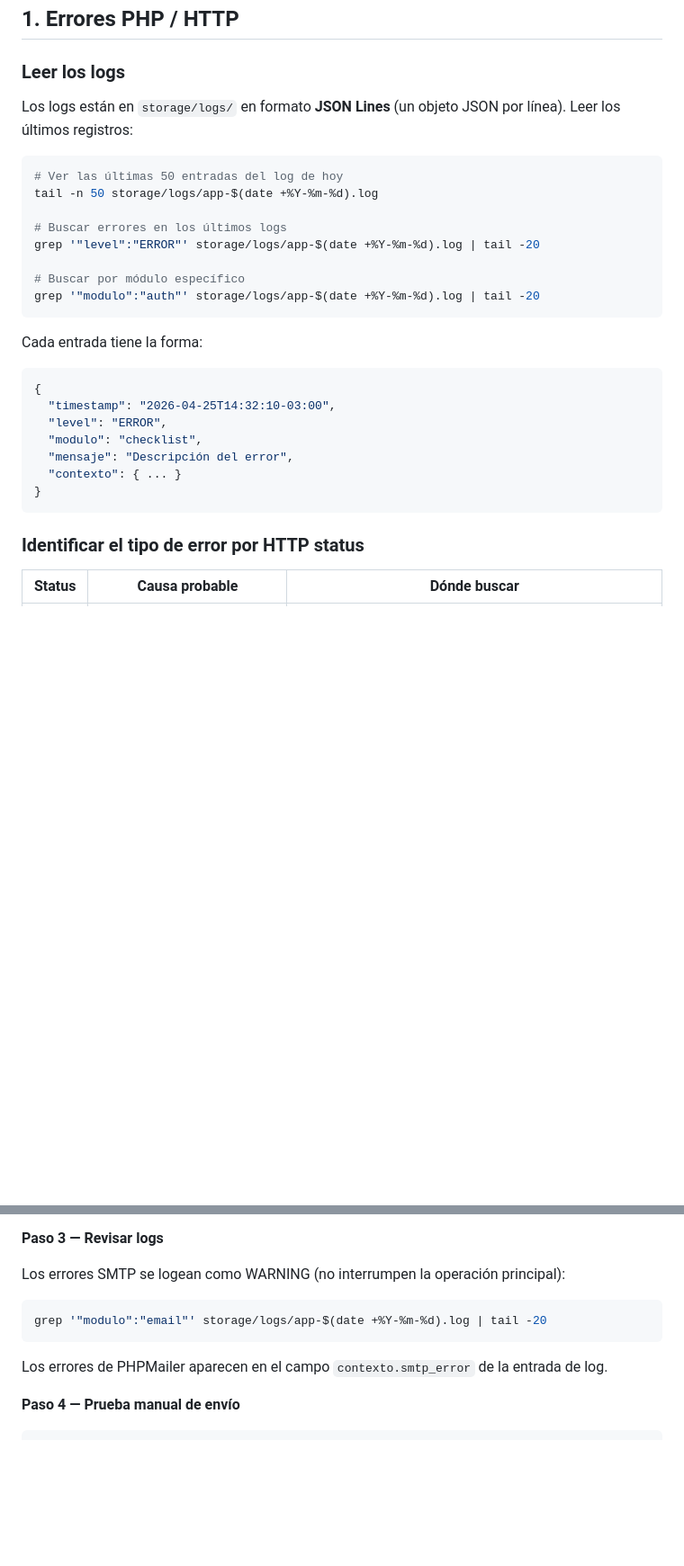
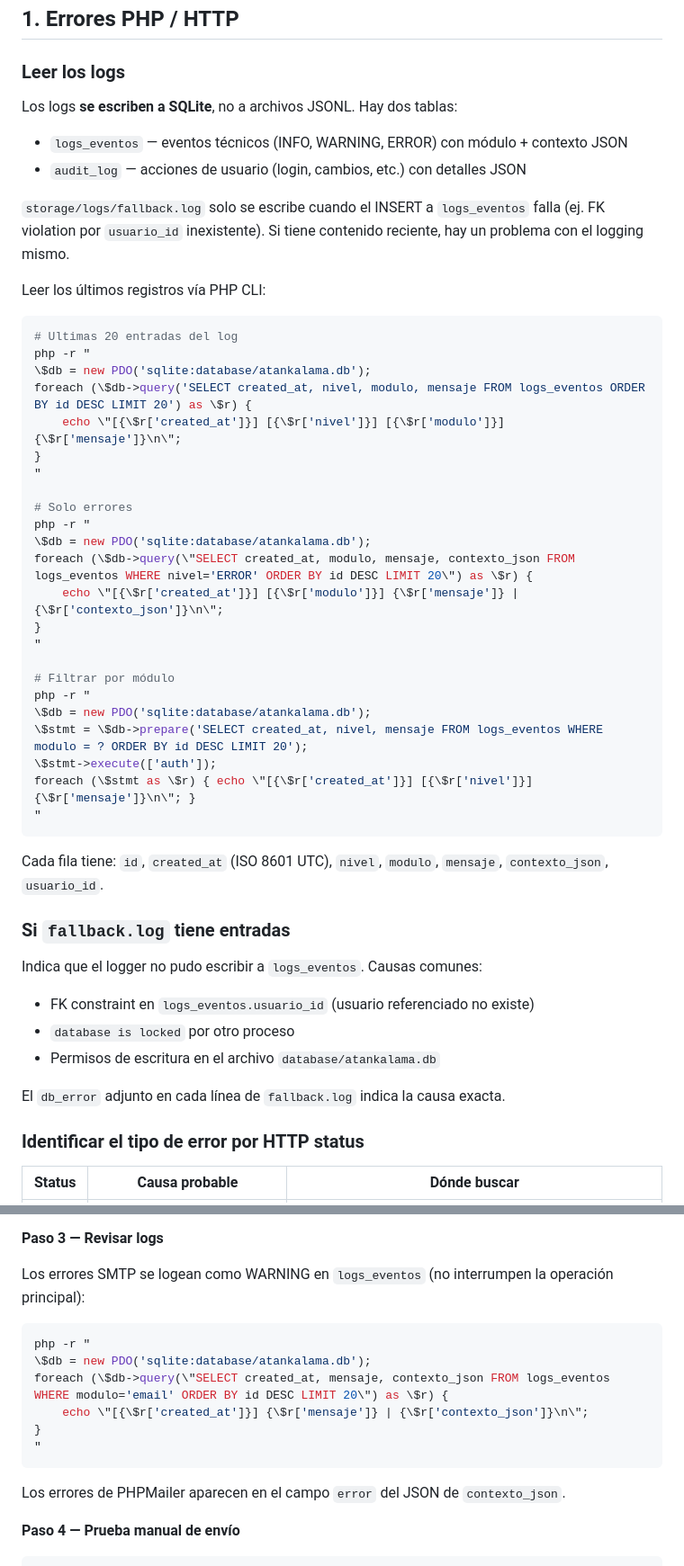
Before and after one commit to NicoCalama/atankalama-limpieza, a Markdown page: skills/debug/SKILL.md, 2 parts joined by grey strips. Shown at 90% size. Drawn GitHub-style; blank space fills up the shorter version.

Commit message:
docs: corregir skill /debug — los logs van a SQLite, no a JSONL
La skill describía un sistema de logs basado en archivos JSONL diarios
(`storage/logs/app-YYYY-MM-DD.log`) que no existe. La realidad es:

- `Logger` en src/Core/Logger.php escribe a las tablas `logs_eventos` y
  `audit_log` de SQLite, sanitizando el contexto con LogSanitizer
- `storage/logs/fallback.log` solo se usa cuando el INSERT al log mismo
  falla (FK violation, BD locked, etc.)
- La tabla de historial Cloudbeds es `cloudbeds_sync_historial`, no
  `cloudbeds_sync_queue` como decía la skill

Comandos de diagnóstico actualizados a queries PHP CLI sobre SQLite.

````diff
--- a/skills/debug/SKILL.md
+++ b/skills/debug/SKILL.md
@@ -23,29 +23,51 @@ Nunca propongas "puede ser X o Y, prueba los dos" sin leer primero los logs.
 
 ### Leer los logs
 
-Los logs están en `storage/logs/` en formato **JSON Lines** (un objeto JSON por línea). Leer los últimos registros:
+Los logs **se escriben a SQLite**, no a archivos JSONL. Hay dos tablas:
+
+- `logs_eventos` — eventos técnicos (INFO, WARNING, ERROR) con módulo + contexto JSON
+- `audit_log` — acciones de usuario (login, cambios, etc.) con detalles JSON
+
+`storage/logs/fallback.log` solo se escribe cuando el INSERT a `logs_eventos` falla (ej. FK violation por `usuario_id` inexistente). Si tiene contenido reciente, hay un problema con el logging mismo.
+
+Leer los últimos registros vía PHP CLI:
 
 ```bash
-# Ver las últimas 50 entradas del log de hoy
-tail -n 50 storage/logs/app-$(date +%Y-%m-%d).log
+# Ultimas 20 entradas del log
+php -r "
+\$db = new PDO('sqlite:database/atankalama.db');
+foreach (\$db->query('SELECT created_at, nivel, modulo, mensaje FROM logs_eventos ORDER BY id DESC LIMIT 20') as \$r) {
+    echo \"[{\$r['created_at']}] [{\$r['nivel']}] [{\$r['modulo']}] {\$r['mensaje']}\n\";
+}
+"
 
-# Buscar errores en los últimos logs
-grep '"level":"ERROR"' storage/logs/app-$(date +%Y-%m-%d).log | tail -20
+# Solo errores
+php -r "
+\$db = new PDO('sqlite:database/atankalama.db');
+foreach (\$db->query(\"SELECT created_at, modulo, mensaje, contexto_json FROM logs_eventos WHERE nivel='ERROR' ORDER BY id DESC LIMIT 20\") as \$r) {
+    echo \"[{\$r['created_at']}] [{\$r['modulo']}] {\$r['mensaje']} | {\$r['contexto_json']}\n\";
+}
+"
 
-# Buscar por módulo específico
-grep '"modulo":"auth"' storage/logs/app-$(date +%Y-%m-%d).log | tail -20
+# Filtrar por módulo
+php -r "
+\$db = new PDO('sqlite:database/atankalama.db');
+\$stmt = \$db->prepare('SELECT created_at, nivel, mensaje FROM logs_eventos WHERE modulo = ? ORDER BY id DESC LIMIT 20');
+\$stmt->execute(['auth']);
+foreach (\$stmt as \$r) { echo \"[{\$r['created_at']}] [{\$r['nivel']}] {\$r['mensaje']}\n\"; }
+"
 ```
 
-Cada entrada tiene la forma:
-```json
-{
-  "timestamp": "2026-04-25T14:32:10-03:00",
-  "level": "ERROR",
-  "modulo": "checklist",
-  "mensaje": "Descripción del error",
-  "contexto": { ... }
-}
-```
+Cada fila tiene: `id`, `created_at` (ISO 8601 UTC), `nivel`, `modulo`, `mensaje`, `contexto_json`, `usuario_id`.
+
+### Si `fallback.log` tiene entradas
+
+Indica que el logger no pudo escribir a `logs_eventos`. Causas comunes:
+- FK constraint en `logs_eventos.usuario_id` (usuario referenciado no existe)
+- `database is locked` por otro proceso
+- Permisos de escritura en el archivo `database/atankalama.db`
+
+El `db_error` adjunto en cada línea de `fallback.log` indica la causa exacta.
 
 ### Identificar el tipo de error por HTTP status
 
@@ -329,12 +351,17 @@ Si usas Gmail como SMTP, `SMTP_PASS` debe ser una **App Password** de 16 caracte
 
 **Paso 3 — Revisar logs**
 
-Los errores SMTP se logean como WARNING (no interrumpen la operación principal):
+Los errores SMTP se logean como WARNING en `logs_eventos` (no interrumpen la operación principal):
 ```bash
-grep '"modulo":"email"' storage/logs/app-$(date +%Y-%m-%d).log | tail -20
+php -r "
+\$db = new PDO('sqlite:database/atankalama.db');
+foreach (\$db->query(\"SELECT created_at, mensaje, contexto_json FROM logs_eventos WHERE modulo='email' ORDER BY id DESC LIMIT 20\") as \$r) {
+    echo \"[{\$r['created_at']}] {\$r['mensaje']} | {\$r['contexto_json']}\n\";
+}
+"
 ```
 
-Los errores de PHPMailer aparecen en el campo `contexto.smtp_error` de la entrada de log.
+Los errores de PHPMailer aparecen en el campo `error` del JSON de `contexto_json`.
 
 **Paso 4 — Prueba manual de envío**
 
````
Also changed, not shown: other parts of skills/debug/SKILL.md (+16 -6 lines).
